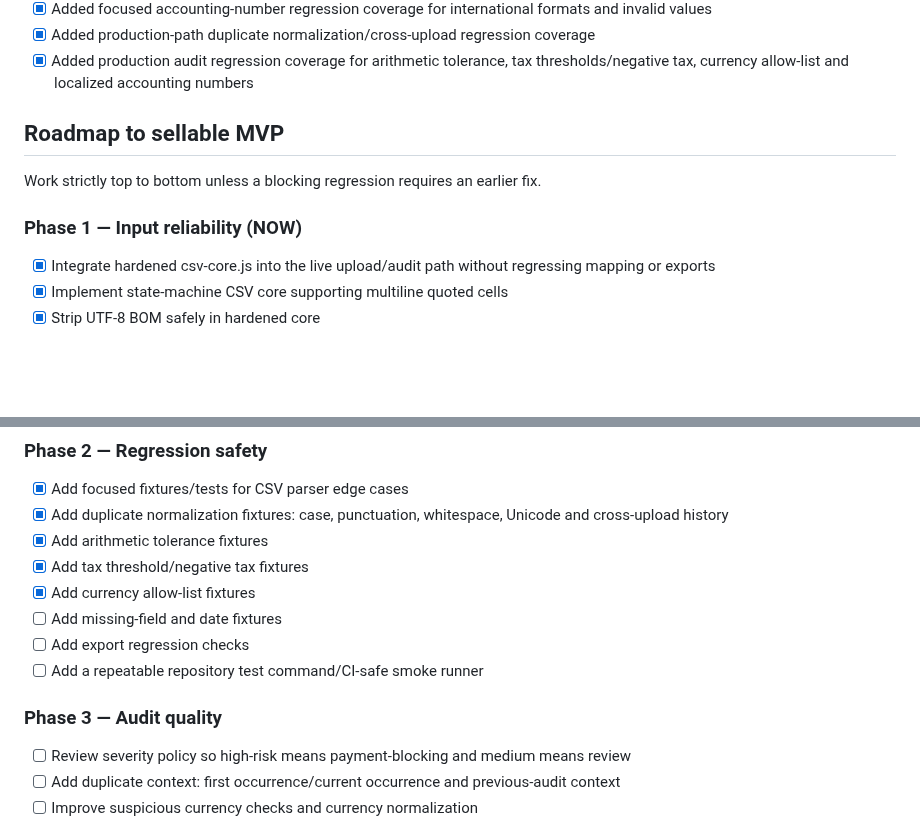
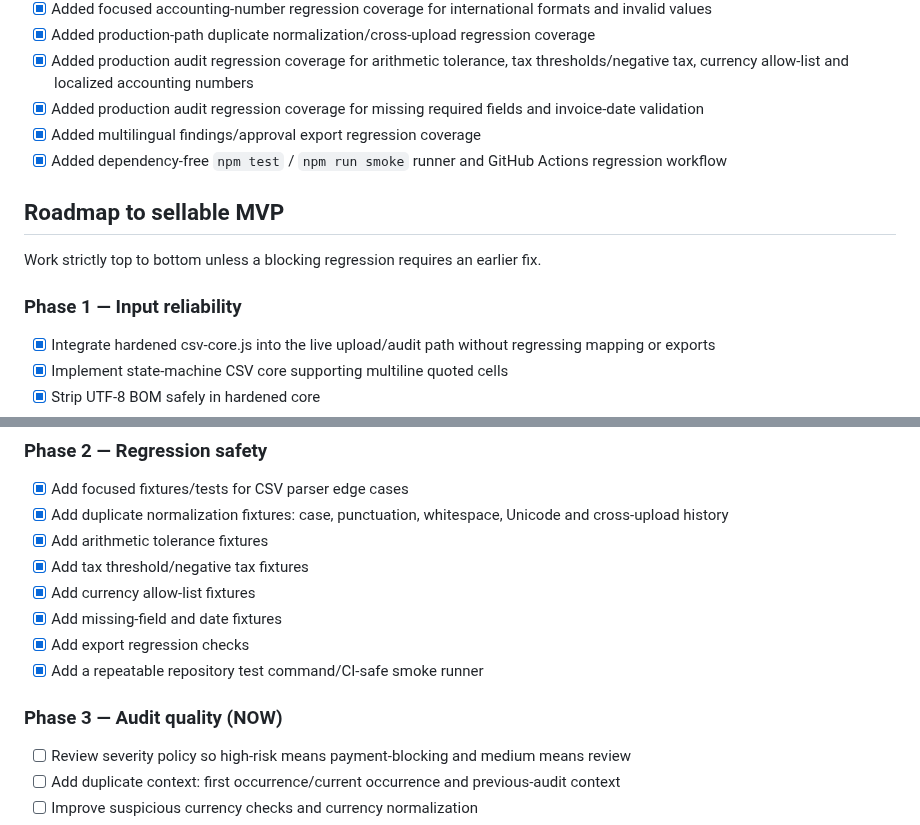
Before and after one commit to matrix12345695-afk/-, a Markdown page: STATUS.md, 2 parts joined by grey strips. Rendered like a GitHub page; blank space fills up the shorter version.

Commit message:
docs: record completed regression safety phase

```diff
--- a/STATUS.md
+++ b/STATUS.md
@@ -43,11 +43,14 @@ InvoiceGuard is a pre-payment invoice audit tool for small businesses and bookke
 - [x] Added focused accounting-number regression coverage for international formats and invalid values
 - [x] Added production-path duplicate normalization/cross-upload regression coverage
 - [x] Added production audit regression coverage for arithmetic tolerance, tax thresholds/negative tax, currency allow-list and localized accounting numbers
+- [x] Added production audit regression coverage for missing required fields and invoice-date validation
+- [x] Added multilingual findings/approval export regression coverage
+- [x] Added dependency-free `npm test` / `npm run smoke` runner and GitHub Actions regression workflow
 
 ## Roadmap to sellable MVP
 Work strictly top to bottom unless a blocking regression requires an earlier fix.
 
-### Phase 1 — Input reliability (NOW)
+### Phase 1 — Input reliability
 - [x] Integrate hardened csv-core.js into the live upload/audit path without regressing mapping or exports
 - [x] Implement state-machine CSV core supporting multiline quoted cells
 - [x] Strip UTF-8 BOM safely in hardened core
@@ -64,11 +67,11 @@ Work strictly top to bottom unless a blocking regression requires an earlier fix
 - [x] Add arithmetic tolerance fixtures
 - [x] Add tax threshold/negative tax fixtures
 - [x] Add currency allow-list fixtures
-- [ ] Add missing-field and date fixtures
-- [ ] Add export regression checks
-- [ ] Add a repeatable repository test command/CI-safe smoke runner
+- [x] Add missing-field and date fixtures
+- [x] Add export regression checks
+- [x] Add a repeatable repository test command/CI-safe smoke runner
 
-### Phase 3 — Audit quality
+### Phase 3 — Audit quality (NOW)
 - [ ] Review severity policy so high-risk means payment-blocking and medium means review
 - [ ] Add duplicate context: first occurrence/current occurrence and previous-audit context
 - [ ] Improve suspicious currency checks and currency normalization
```
